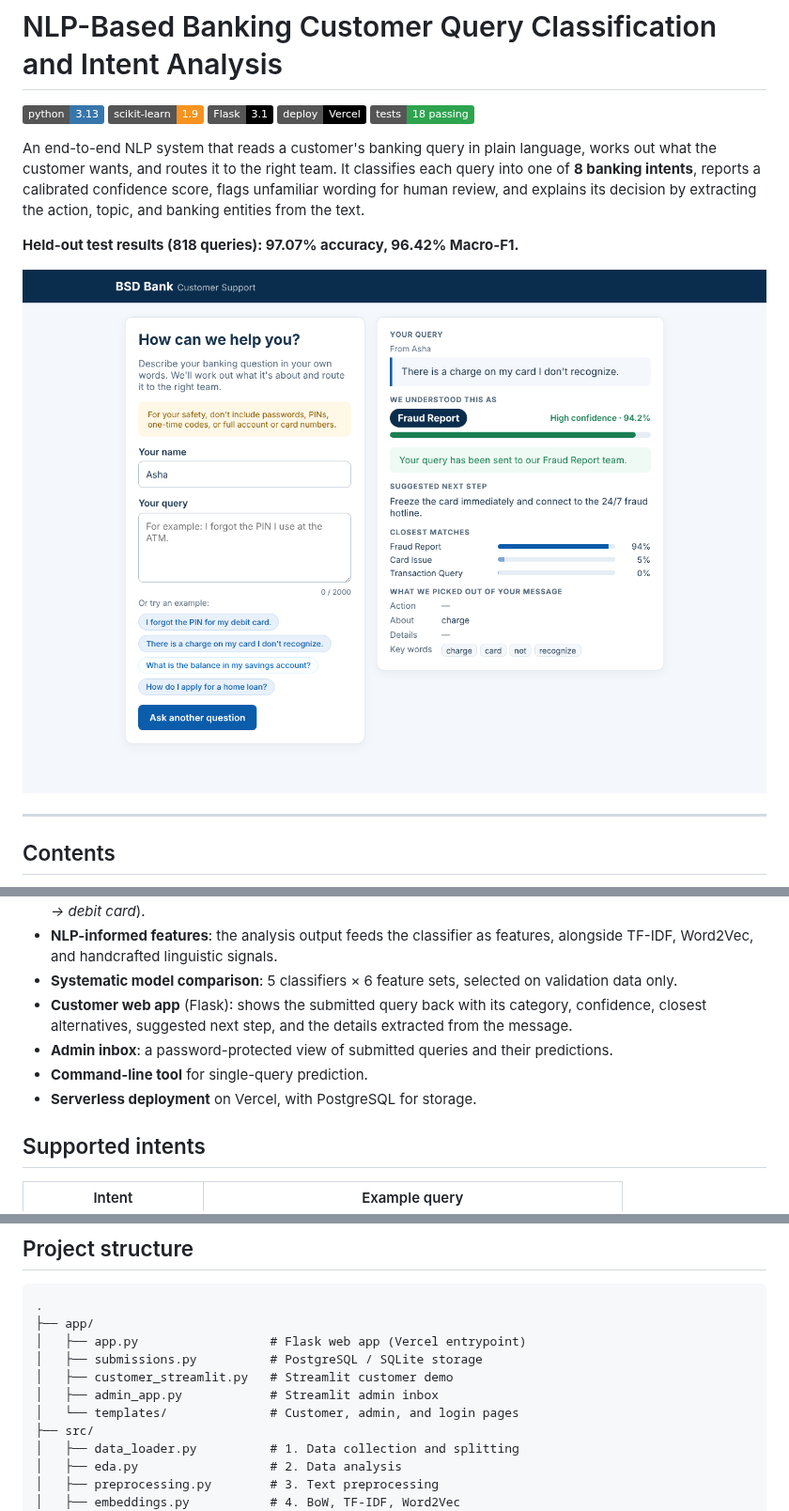
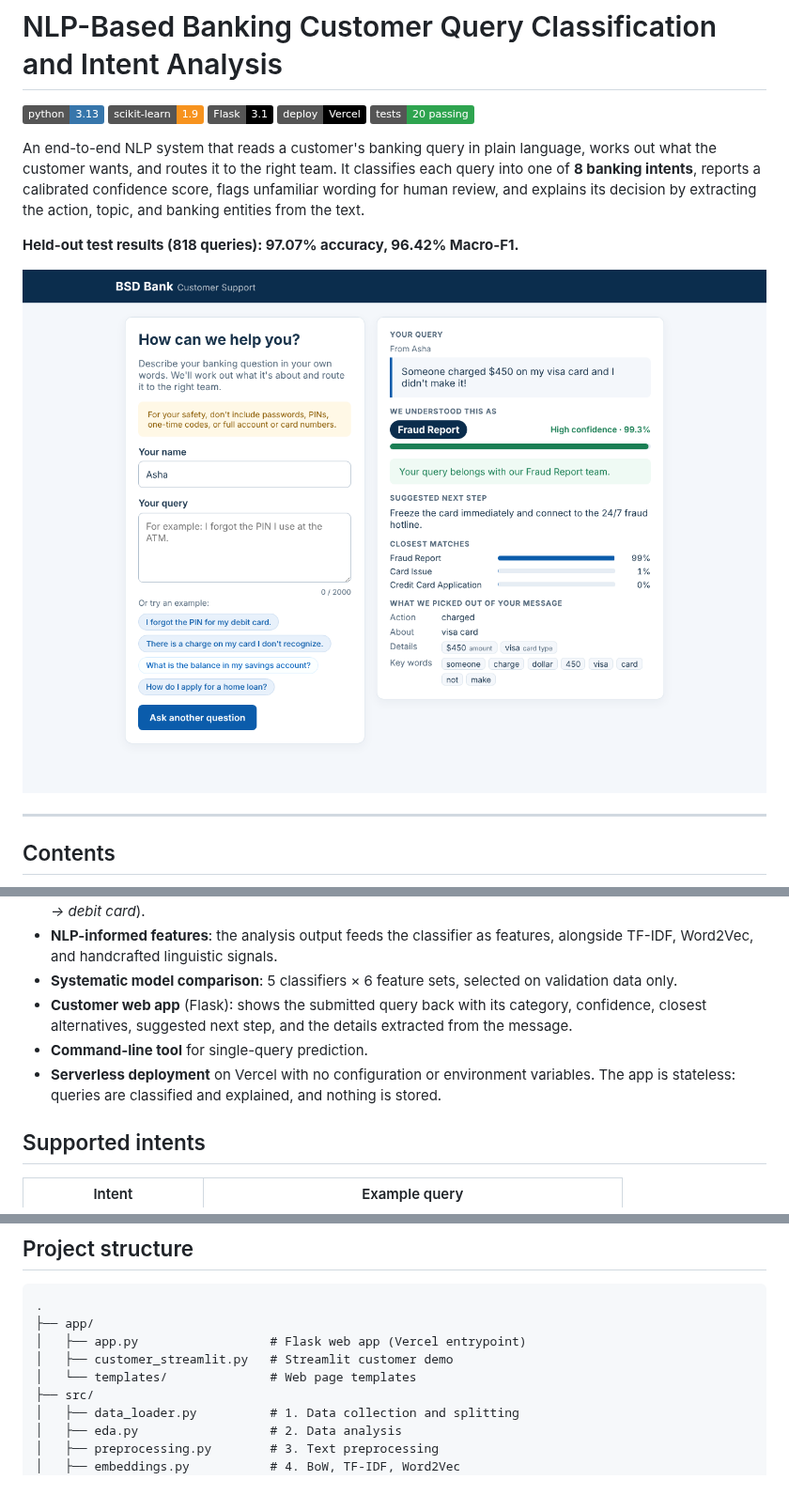
Before and after one commit to prudhvikrishn/nlp, a Markdown page: README.md, 3 parts joined by grey strips. Shown at 94% size. Rendered like a GitHub page; pictures changed too: docs/images/customer-page.png; badges without logos; blank space fills up the shorter version.

```diff
--- a/README.md
+++ b/README.md
@@ -4,7 +4,7 @@
 [![scikit-learn](https://img.shields.io/badge/scikit--learn-1.9-F7931E?logo=scikitlearn&logoColor=white)](requirements.txt)
 [![Flask](https://img.shields.io/badge/Flask-3.1-000000?logo=flask&logoColor=white)](app/app.py)
 [![Deploy on Vercel](https://img.shields.io/badge/deploy-Vercel-000000?logo=vercel&logoColor=white)](#deployment-vercel)
-[![Tests](https://img.shields.io/badge/tests-18%20passing-2ea44f)](tests/)
+[![Tests](https://img.shields.io/badge/tests-20%20passing-2ea44f)](tests/)
 
 An end-to-end NLP system that reads a customer's banking query in plain language, works out what the customer wants, and routes it to the right team. It classifies each query into one of **8 banking intents**, reports a calibrated confidence score, flags unfamiliar wording for human review, and explains its decision by extracting the action, topic, and banking entities from the text.
 
@@ -38,9 +38,8 @@ An end-to-end NLP system that reads a customer's banking query in plain language
 - **NLP-informed features**: the analysis output feeds the classifier as features, alongside TF-IDF, Word2Vec, and handcrafted linguistic signals.
 - **Systematic model comparison**: 5 classifiers × 6 feature sets, selected on validation data only.
 - **Customer web app** (Flask): shows the submitted query back with its category, confidence, closest alternatives, suggested next step, and the details extracted from the message.
-- **Admin inbox**: a password-protected view of submitted queries and their predictions.
 - **Command-line tool** for single-query prediction.
-- **Serverless deployment** on Vercel, with PostgreSQL for storage.
+- **Serverless deployment** on Vercel with no configuration or environment variables. The app is stateless: queries are classified and explained, and nothing is stored.
 
 ## Supported intents
 
@@ -227,10 +217,8 @@ The pipeline writes the champion to `artifacts/models/best_model.pkl` and its me
 .
 ├── app/
 │   ├── app.py                  # Flask web app (Vercel entrypoint)
-│   ├── submissions.py          # PostgreSQL / SQLite storage
 │   ├── customer_streamlit.py   # Streamlit customer demo
-│   ├── admin_app.py            # Streamlit admin inbox
-│   └── templates/              # Customer, admin, and login pages
+│   └── templates/              # Web page templates
 ├── src/
 │   ├── data_loader.py          # 1. Data collection and splitting
 │   ├── eda.py                  # 2. Data analysis
```
Also changed, not shown: other parts of README.md (+8 -17 lines), 14 other files.
